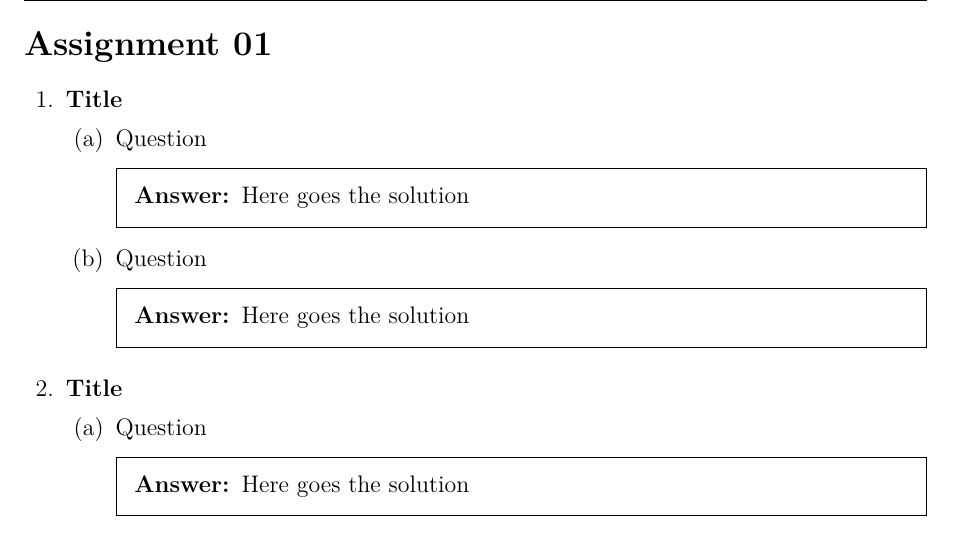
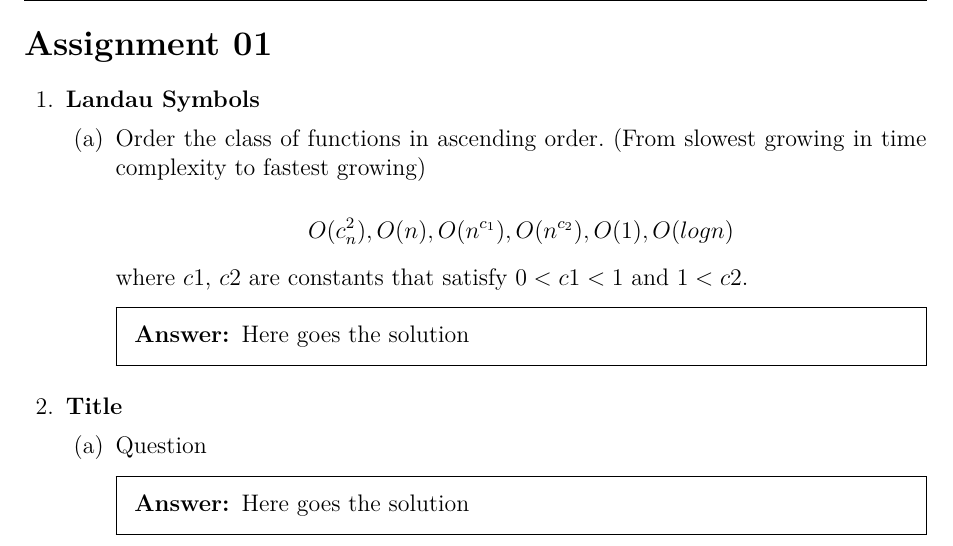
Before and after one commit to mbrner/foundations_cs, a LaTeX problem sheet (sheet_01/assignment_01.tex, which reads sheet_01/task_1/task.tex): part of page 1 of 2, cut so that both start at the same text. Compiled offline with XeLaTeX.

Commit message:
Update task.tex

```diff
--- a/sheet_01/task_1/task.tex
+++ b/sheet_01/task_1/task.tex
@@ -1,22 +1,15 @@
-\question \textbf{Title}
+\question \textbf{Landau Symbols}
 
 \begin{parts}
-\part Question % optional task text
+\part Order the class of functions in ascending order. (From slowest growing in time complexity
+to fastest growing)
 
+\[O(c_n^2), O(n), O(n^{c_1}), O(n^{c_2}), O(1), O(log n)\]
 
-\begin{solution}
-Here goes the solution
-\end{solution}
-
-
-\part Question% optional task text
-
+where \(c1\), \(c2\) are constants that satisfy \(0 < c1 < 1\) and \(1 < c2\).
 
 \begin{solution}
 Here goes the solution
 \end{solution}
 
 \end{parts}
-
-
-% For tasks without simply remove the \begin{parts}...\part...\end{parts} commands
```
